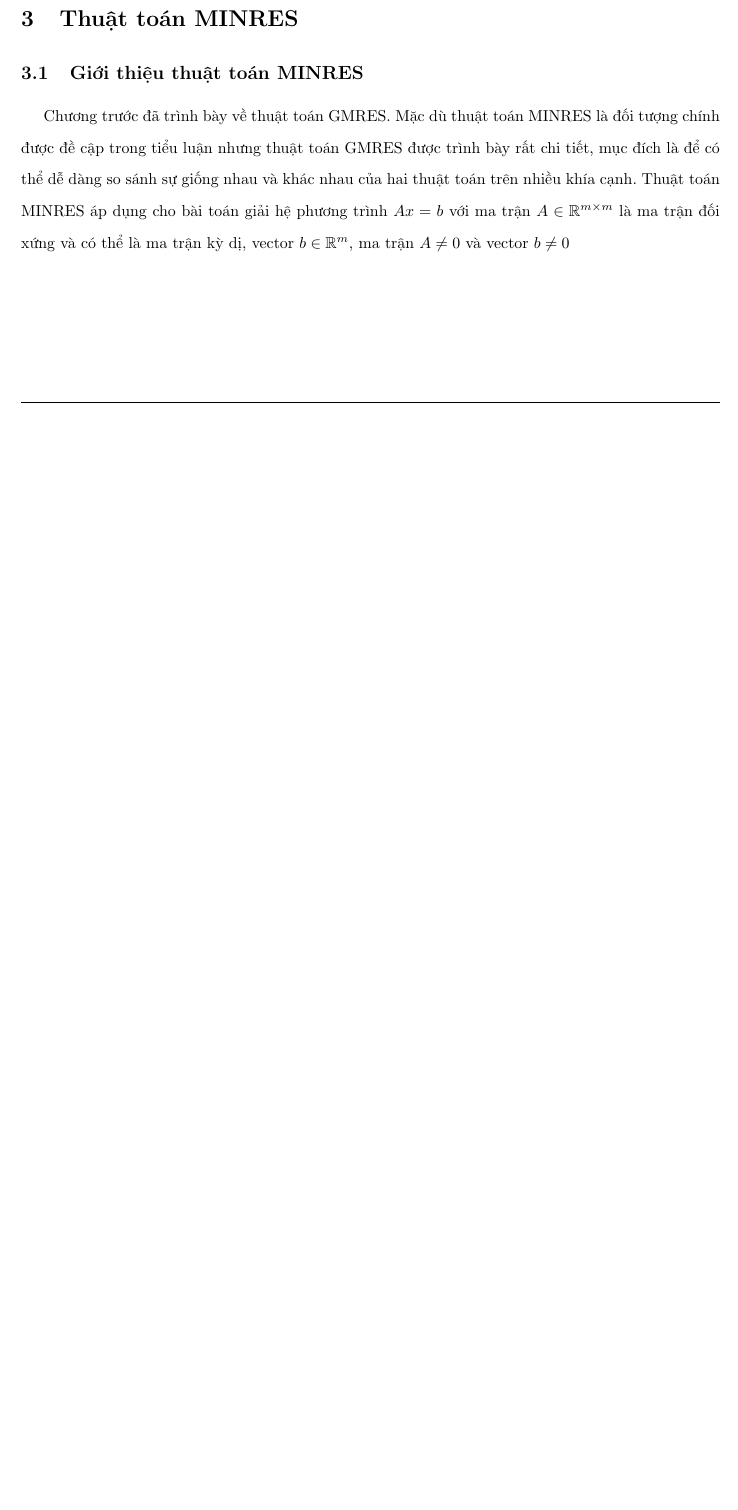
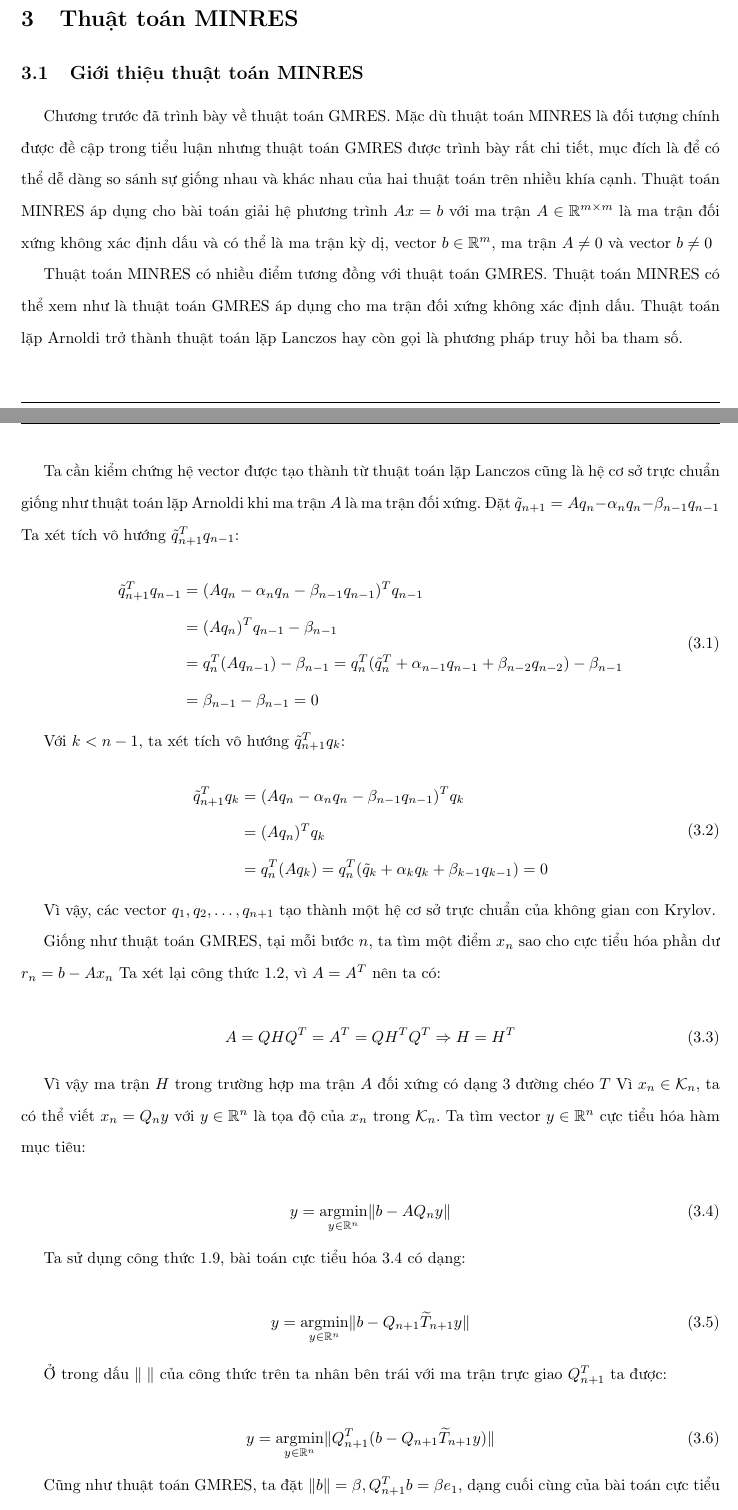
Before and after one commit to NguyenThanhAI/Matrix_Computations, a LaTeX document (Numerical_Linear_Algebra.tex): part of page 19 of 23 before the commit and two parts of pages 20 and 21 of 26 after it, the two joined at a grey line, cut so that both start at the same text, the shorter picture padded with empty space. Compiled offline with pdfLaTeX.

Commit message:
12h23 07/06/2022

```diff
--- a/Numerical_Linear_Algebra.tex
+++ b/Numerical_Linear_Algebra.tex
@@ -22,6 +22,8 @@
 \usepackage{indentfirst}
 \usepackage[natbib,backend=biber,style=ieee, sorting=ynt]{biblatex}
 \bibliography{ref.bib}
+
+\graphicspath{{./figures/}}
 
 %\renewbibmacro*{cite}{%
 %  \printtext[bibhyperref]{%
@@ -835,4 +844,59 @@ Ta xét hệ phương trình $Ax=b$. Một ma trận điều kiện đầu $M$ t
 
 \subsection{Giới thiệu thuật toán MINRES}
 
-Chương trước đã trình bày về thuật toán GMRES. Mặc dù thuật toán MINRES là đối tượng chính được đề cập trong tiểu luận nhưng thuật toán GMRES được trình bày rất chi tiết, mục đích là để có thể dễ dàng so sánh sự giống nhau và khác nhau của hai thuật toán trên nhiều khía cạnh. Thuật toán MINRES áp dụng cho bài toán giải hệ phương trình $Ax=b$ với ma trận $A \in \mathbb{R}^{m \times m}$ là ma trận đối xứng và có thể là ma trận kỳ dị, vector $b \in \mathbb{R}^m$, ma trận $A \neq 0$ và vector $b \neq 0$
+Chương trước đã trình bày về thuật toán GMRES. Mặc dù thuật toán MINRES là đối tượng chính được đề cập trong tiểu luận nhưng thuật toán GMRES được trình bày rất chi tiết, mục đích là để có thể dễ dàng so sánh sự giống nhau và khác nhau của hai thuật toán trên nhiều khía cạnh. Thuật toán MINRES áp dụng cho bài toán giải hệ phương trình $Ax=b$ với ma trận $A \in \mathbb{R}^{m \times m}$ là ma trận đối xứng không xác định dấu và có thể là ma trận kỳ dị, vector $b \in \mathbb{R}^m$, ma trận $A \neq 0$ và vector $b \neq 0$
+
+Thuật toán MINRES có nhiều điểm tương đồng với thuật toán GMRES. Thuật toán MINRES có thể xem như là thuật toán GMRES áp dụng cho ma trận đối xứng không xác định dấu.
+Thuật toán lặp Arnoldi trở thành thuật toán lặp Lanczos hay còn gọi là phương pháp truy hồi ba tham số.
+
+Ta cần kiểm chứng hệ vector được tạo thành từ thuật toán lặp Lanczos cũng là hệ cơ sở trực chuẩn giống như thuật toán lặp Arnoldi khi ma trận $A$ là ma trận đối xứng. Đặt $\tilde{q}_{n+1}=Aq_{n} - \alpha_n q_n - \beta_{n-1}q_{n-1}$
+Ta xét tích vô hướng $\tilde{q}_{n+1}^T q_{n-1}$:
+
+\begin{equation}
+    \begin{aligned}
+        \tilde{q}_{n+1}^T q_{n-1}&=(Aq_{n} - \alpha_n q_n - \beta_{n-1}q_{n-1})^T q_{n-1} \\
+        & = (Aq_{n})^T q_{n-1} - \beta_{n-1}\\
+        & =q_{n}^T (Aq_{n-1}) - \beta_{n-1}=q_n^T(\tilde{q}_n^T + \alpha_{n-1}q_{n-1} + \beta_{n-2}q_{n-2})-\beta_{n-1} \\
+        &= \beta_{n-1} - \beta_{n-1} = 0
+    \end{aligned}
+\end{equation}
+
+Với $k < n-1$, ta xét tích vô hướng $\tilde{q}_{n+1}^T q_k$:
+
+\begin{equation}
+    \begin{aligned}
+        \tilde{q}_{n+1}^T q_k &= (A q_n - \alpha_n q_n - \beta_{n-1} q_{n-1})^T q_k \\
+        &= (Aq_n)^T q_k \\
+        &= q_n^T (Aq_k)=q_n^T (\tilde{q}_k + \alpha_k q_k + \beta_{k-1} q_{k-1})=0
+    \end{aligned}
+\end{equation}
+
+Vì vậy, các vector $q_1, q_2, \dots, q_{n+1}$ tạo thành một hệ cơ sở trực chuẩn của không gian con Krylov.
+
+Giống như thuật toán GMRES, tại mỗi bước $n$, ta tìm một điểm $x_n$ sao cho cực tiểu hóa phần dư $r_n=b - Ax_n$
+Ta xét lại công thức \ref{eq:AQHQ}, vì $A = A^T$ nên ta có:
+
+\begin{equation}
+    A = QHQ^T = A^T = QH^TQ^T \Rightarrow H = H^T
+\end{equation}
+
+Vì vậy ma trận $H$ trong trường hợp ma trận $A$ đối xứng có dạng 3 đường chéo $T$
+Vì $x_n \in \mathcal{K}_n$, ta có thể viết $x_n = Q_n y$ với $y \in \mathbb{R}^n$ là tọa độ của $x_n$ trong $\mathcal{K}_n$. Ta tìm vector $y \in \mathbb{R}^n$ cực tiểu hóa hàm mục tiêu:
+
+\begin{equation} \label{eq:MINRES-Least-Square-Problem}
+    y = \underset{y \in \mathbb{R}^n}{\mathrm{argmin}} \lVert b - AQ_n y \rVert
+\end{equation}
+
+Ta sử dụng công thức \ref{eq:Three-term-recurrence}, bài toán cực tiểu hóa \ref{eq:MINRES-Least-Square-Problem} có dạng:
+
+\begin{equation}
+    y = \underset{y \in \mathbb{R}^n}{\mathrm{argmin}} \lVert b - Q_{n+1} \widetilde{T}_{n+1} y \rVert
+\end{equation}
+
+Ở trong dấu $\lVert \thickspace \rVert$ của công thức trên ta nhân bên trái với ma trận trực giao $Q_{n+1}^T$ ta được:
+
+\begin{equation}
+    y = \underset{y \in \mathbb{R}^n}{\mathrm{argmin}} \lVert Q_{n+1}^T(b - Q_{n+1} \widetilde{T}_{n+1} y) \rVert
+\end{equation}
+
+Cũng như thuật toán GMRES, ta đặt $\lVert b \rVert= \beta, Q_{n+1}^T b=\beta e_1$, dạng cuối cùng của bài toán cực tiểu hóa MINRES:
```
Also changed, not shown: ref.bib (+41 -0 lines), Numerical_Linear_Algebra.tex (34 more changed lines).
